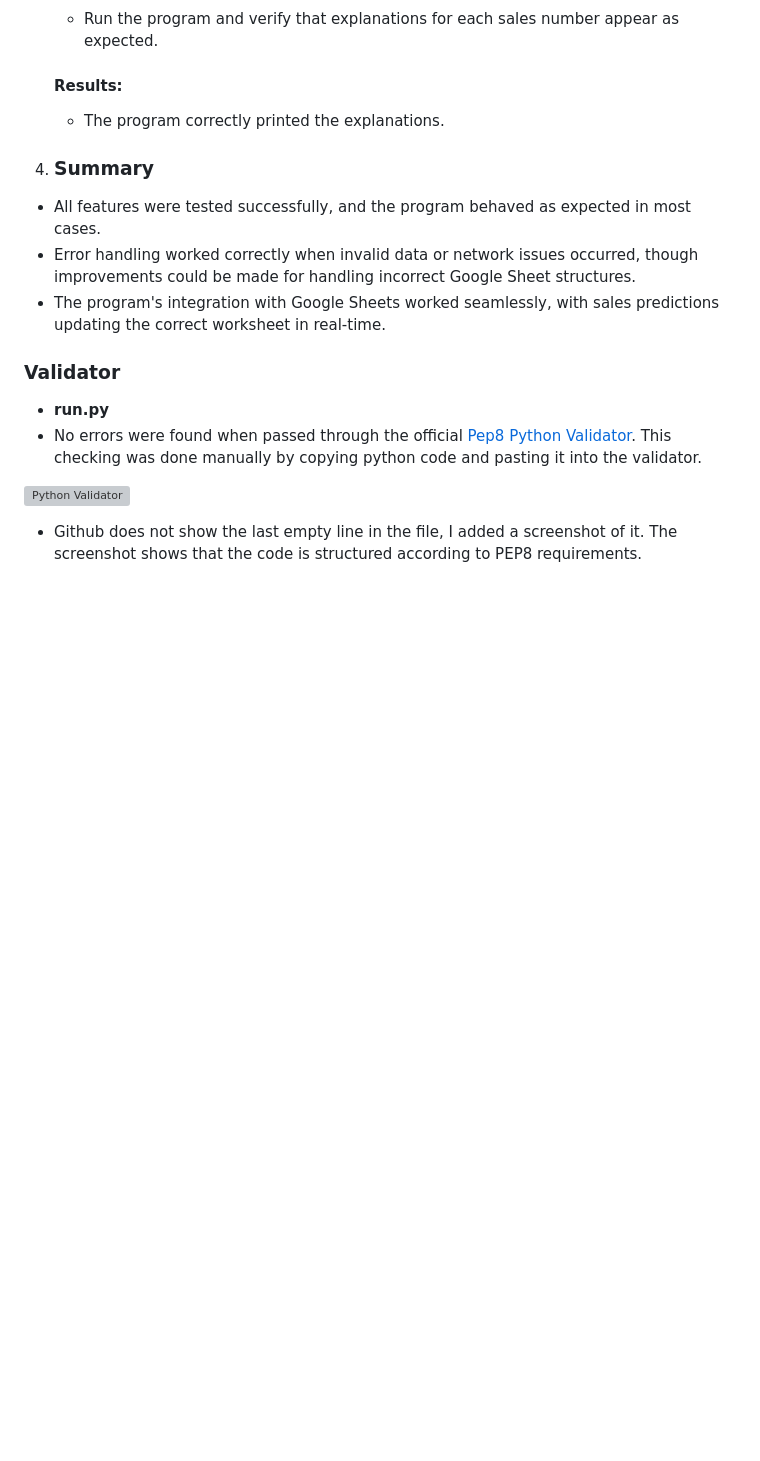
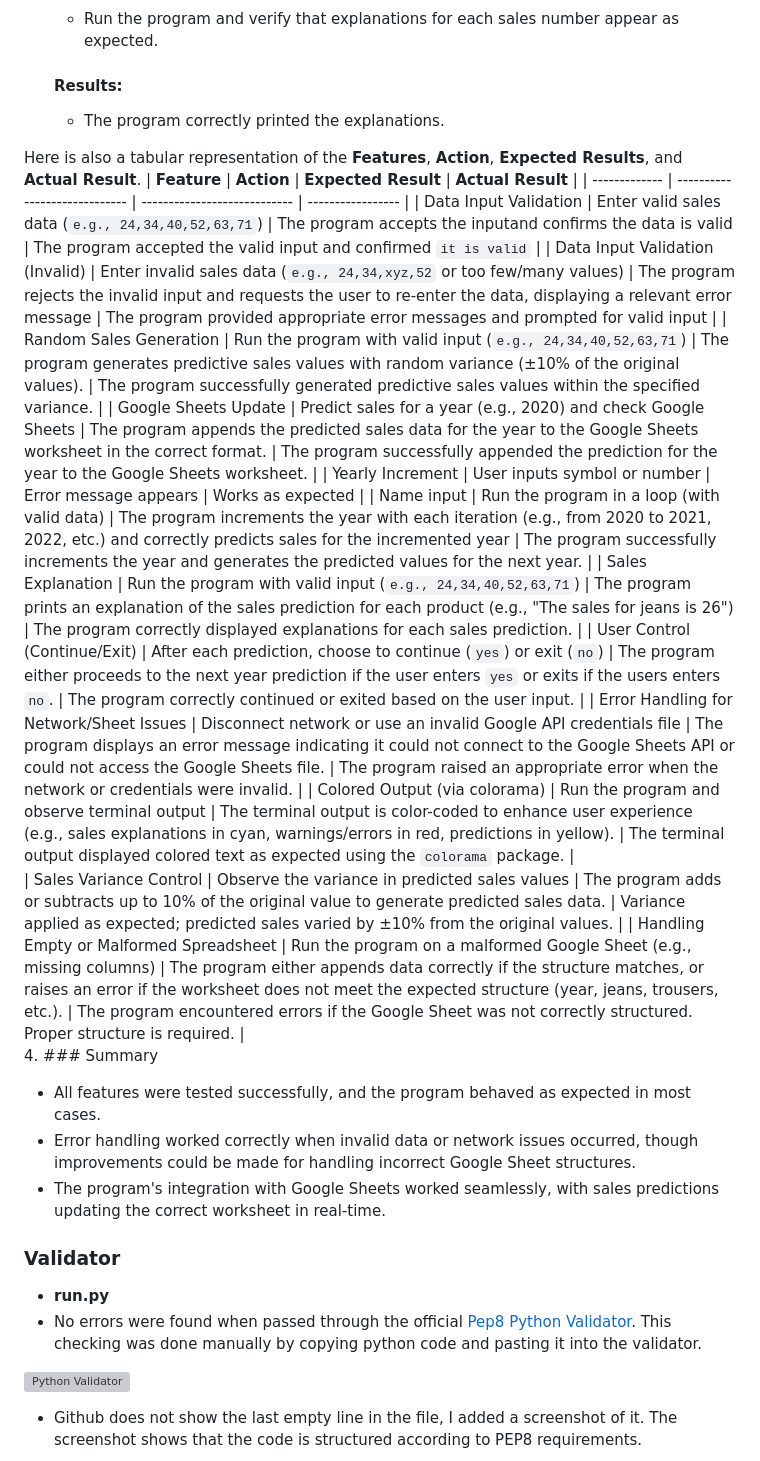
Before and after one commit to Ebuka-martins/Pennys-store-statistics-project, a Markdown page: README.md, the part around the change. Drawn GitHub-style; blank space fills up the shorter version; grey boxes are pictures that could not be loaded.

Commit message:
Add Additional tabular testing to README

```diff
--- a/README.md
+++ b/README.md
@@ -241,6 +241,23 @@ The program generates randomized predictive sales values for six products—jean
    #### Results:
    - The program correctly printed the explanations.
 
+
+Here is also a tabular representation of the **Features**, **Action**, **Expected Results**, and **Actual Result**.
+| **Feature**   | **Action**                    | **Expected Result**          | **Actual Result** |
+| ------------- | ----------------------------- | ---------------------------- | ----------------- |
+| Data Input Validation | Enter valid sales data (`e.g., 24,34,40,52,63,71`) | The program accepts the inputand confirms the data is valid | The program accepted the valid input and confirmed `it is valid` |
+| Data Input Validation (Invalid) | Enter invalid sales data (`e.g., 24,34,xyz,52` or too few/many values) | The program rejects the invalid input and requests the user to re-enter the data, displaying a relevant error message | The program provided appropriate error messages and prompted for valid input |
+| Random Sales Generation | Run the program with valid input (`e.g., 24,34,40,52,63,71`)  | The program generates predictive sales values with random variance (±10% of the original values). | The program successfully generated predictive sales values within the specified variance. |
+| Google Sheets Update | Predict sales for a year (e.g., 2020) and check Google Sheets | The program appends the predicted sales data for the year to the Google Sheets worksheet in the correct format. | The program successfully appended the prediction for the year to the Google Sheets worksheet. |
+| Yearly Increment | User inputs symbol or number | Error message appears | Works as expected |
+| Name input | Run the program in a loop (with valid data) | The program increments the year with each iteration (e.g., from 2020 to 2021, 2022, etc.) and correctly predicts sales for the incremented year | The program successfully increments the year and generates the predicted values for the next year. |
+| Sales Explanation | Run the program with valid input (`e.g., 24,34,40,52,63,71`) | The program prints an explanation of the sales prediction for each product (e.g., "The sales for jeans is 26") | The program correctly displayed explanations for each sales prediction. |
+| User Control (Continue/Exit) | After each prediction, choose to continue (`yes`) or exit (`no`) | The program either proceeds to the next year prediction if the user enters `yes` or exits if the users enters `no`. | The program correctly continued or exited based on the user input. |
+| Error Handling for Network/Sheet Issues | Disconnect network or use an invalid Google API credentials file | The program displays an error message indicating it could not connect to the Google Sheets API or could not access the Google Sheets file. | The program raised an appropriate error when the network or credentials were invalid. |
+ | Colored Output (via colorama) | Run the program and observe terminal output | The terminal output is color-coded to enhance user experience (e.g., sales explanations in cyan, warnings/errors in red, predictions in yellow). | The terminal output displayed colored text as expected using the `colorama` package. |
+| Sales Variance Control | Observe the variance in predicted sales values | The program adds or subtracts up to 10% of the original value to generate predicted sales data. | Variance applied as expected; predicted sales varied by ±10% from the original values. |
+| Handling Empty or Malformed Spreadsheet | Run the program on a malformed Google Sheet (e.g., missing columns) | The program either appends data correctly if the structure matches, or raises an error if the worksheet does not meet the expected structure (year, jeans, trousers, etc.). | The program encountered errors if the Google Sheet was not correctly structured. Proper structure is required.
+ |
 4. ### Summary
   - All features were tested successfully, and the program behaved as expected in most cases.
   - Error handling worked correctly when invalid data or network issues occurred, though improvements could be made for handling incorrect Google Sheet structures.
```
